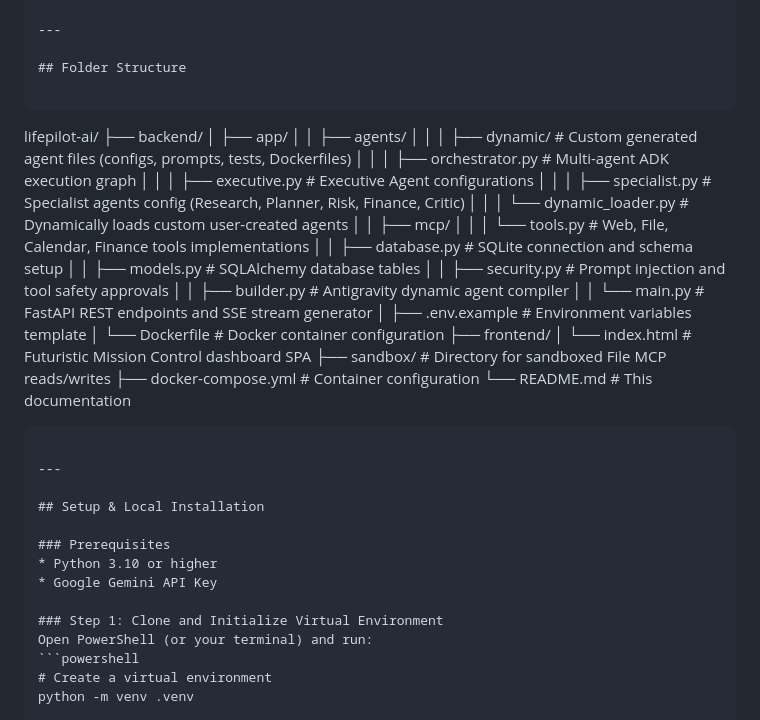
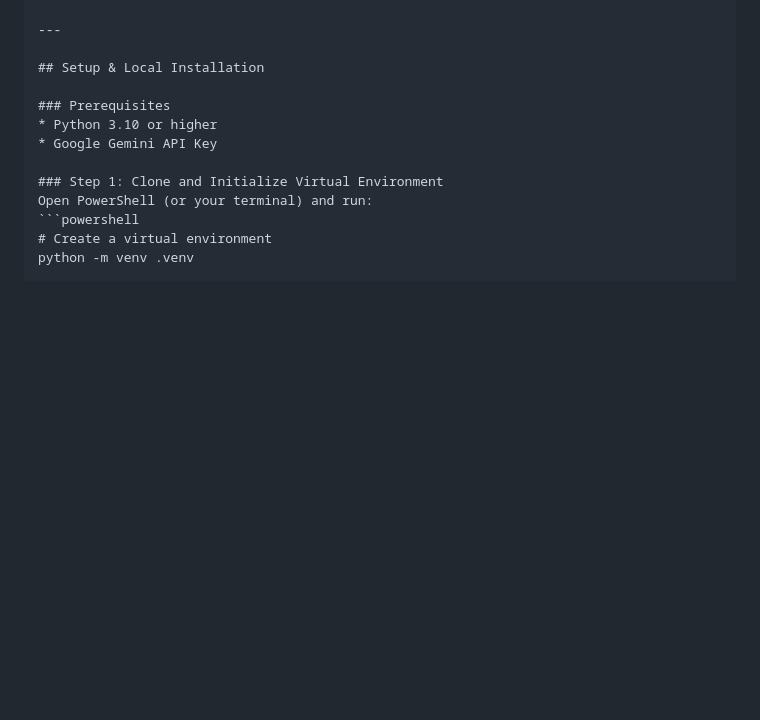
Before and after one commit to AasishBVijayan/LifePilot-AI, a Markdown page: README.md, the part around the change. Rendered like a GitHub page; blank space fills up the shorter version.

Commit message:
Remove folder structure section from README
Removed the folder structure section from the README.

````diff
--- a/README.md
+++ b/README.md
@@ -63,36 +63,6 @@ LifePilot AI is an AI-powered operating system built with the **Google Agent Dev
 
 ---
 
-## Folder Structure
-
-```
-lifepilot-ai/
-├── backend/
-│   ├── app/
-│   │   ├── agents/
-│   │   │   ├── dynamic/        # Custom generated agent files (configs, prompts, tests, Dockerfiles)
-│   │   │   ├── orchestrator.py # Multi-agent ADK execution graph
-│   │   │   ├── executive.py    # Executive Agent configurations
-│   │   │   ├── specialist.py   # Specialist agents config (Research, Planner, Risk, Finance, Critic)
-│   │   │   └── dynamic_loader.py # Dynamically loads custom user-created agents
-│   │   ├── mcp/
-│   │   │   └── tools.py        # Web, File, Calendar, Finance tools implementations
-│   │   ├── database.py         # SQLite connection and schema setup
-│   │   ├── models.py           # SQLAlchemy database tables
-│   │   ├── security.py         # Prompt injection and tool safety approvals
-│   │   ├── builder.py          # Antigravity dynamic agent compiler
-│   │   └── main.py             # FastAPI REST endpoints and SSE stream generator
-│   ├── .env.example            # Environment variables template
-│   └── Dockerfile              # Docker container configuration
-├── frontend/
-│   └── index.html              # Futuristic Mission Control dashboard SPA
-├── sandbox/                    # Directory for sandboxed File MCP reads/writes
-├── docker-compose.yml          # Container configuration
-└── README.md                   # This documentation
-```
-
----
-
 ## Setup & Local Installation
 
 ### Prerequisites
````
